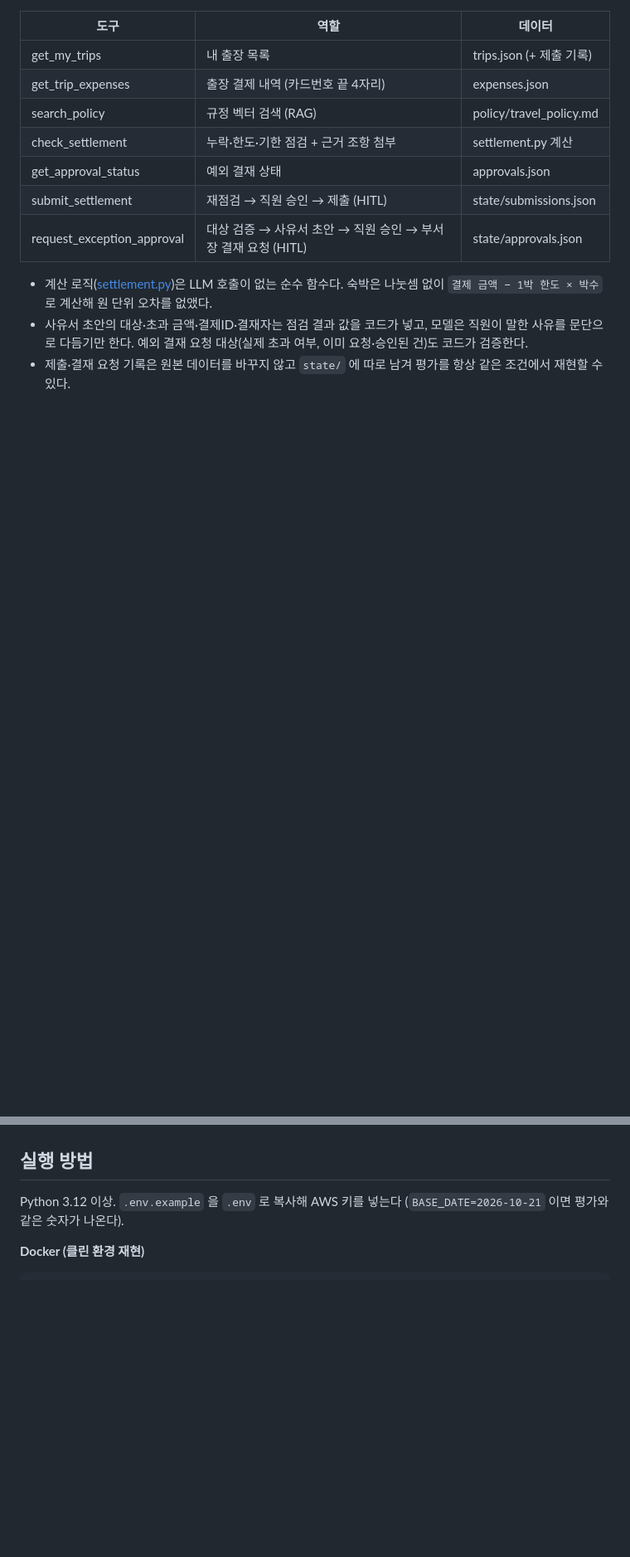
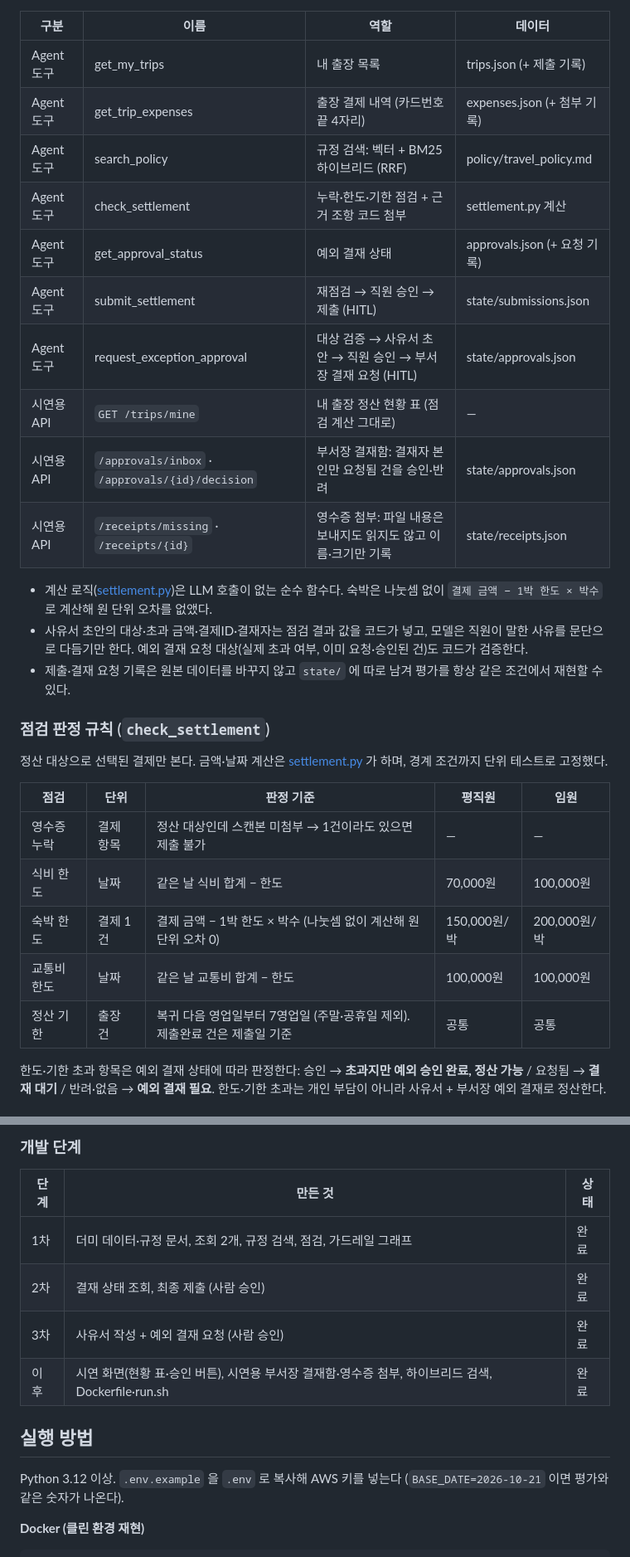
Before and after one commit to v4unme/mini-pjt-travel-settlement-agent, a Markdown page: README.md, 2 parts joined by grey strips. Shown at 83% size. GitHub-like rendering; blank space fills up the shorter version.

````diff
--- a/README.md
+++ b/README.md
@@ -33,15 +77,32 @@ flowchart LR
 ```
 
-| 도구 | 역할 | 데이터 |
-|---|---|---|
-| get_my_trips | 내 출장 목록 | trips.json (+ 제출 기록) |
-| get_trip_expenses | 출장 결제 내역 (카드번호 끝 4자리) | expenses.json |
-| search_policy | 규정 벡터 검색 (RAG) | policy/travel_policy.md |
-| check_settlement | 누락·한도·기한 점검 + 근거 조항 첨부 | settlement.py 계산 |
-| get_approval_status | 예외 결재 상태 | approvals.json |
-| submit_settlement | 재점검 → 직원 승인 → 제출 (HITL) | state/submissions.json |
-| request_exception_approval | 대상 검증 → 사유서 초안 → 직원 승인 → 부서장 결재 요청 (HITL) | state/approvals.json |
+| 구분 | 이름 | 역할 | 데이터 |
+|---|---|---|---|
+| Agent 도구 | get_my_trips | 내 출장 목록 | trips.json (+ 제출 기록) |
+| Agent 도구 | get_trip_expenses | 출장 결제 내역 (카드번호 끝 4자리) | expenses.json (+ 첨부 기록) |
+| Agent 도구 | search_policy | 규정 검색: 벡터 + BM25 하이브리드 (RRF) | policy/travel_policy.md |
+| Agent 도구 | check_settlement | 누락·한도·기한 점검 + 근거 조항 코드 첨부 | settlement.py 계산 |
+| Agent 도구 | get_approval_status | 예외 결재 상태 | approvals.json (+ 요청 기록) |
+| Agent 도구 | submit_settlement | 재점검 → 직원 승인 → 제출 (HITL) | state/submissions.json |
+| Agent 도구 | request_exception_approval | 대상 검증 → 사유서 초안 → 직원 승인 → 부서장 결재 요청 (HITL) | state/approvals.json |
+| 시연용 API | `GET /trips/mine` | 내 출장 정산 현황 표 (점검 계산 그대로) | — |
+| 시연용 API | `/approvals/inbox` · `/approvals/{id}/decision` | 부서장 결재함: 결재자 본인만 요청됨 건을 승인·반려 | state/approvals.json |
+| 시연용 API | `/receipts/missing` · `/receipts/{id}` | 영수증 첨부: 파일 내용은 보내지도 읽지도 않고 이름·크기만 기록 | state/receipts.json |
 
 - 계산 로직([settlement.py](src/settlement.py))은 LLM 호출이 없는 순수 함수다. 숙박은 나눗셈 없이 `결제 금액 − 1박 한도 × 박수` 로 계산해 원 단위 오차를 없앴다.
 - 사유서 초안의 대상·초과 금액·결제ID·결재자는 점검 결과 값을 코드가 넣고, 모델은 직원이 말한 사유를 문단으로 다듬기만 한다. 예외 결재 요청 대상(실제 초과 여부, 이미 요청·승인된 건)도 코드가 검증한다.
 - 제출·결재 요청 기록은 원본 데이터를 바꾸지 않고 `state/` 에 따로 남겨 평가를 항상 같은 조건에서 재현할 수 있다.
+
+### 점검 판정 규칙 (`check_settlement`)
+정산 대상으로 선택된 결제만 본다. 금액·날짜 계산은 [settlement.py](src/settlement.py) 가 하며, 경계 조건까지 단위 테스트로 고정했다.
+
+| 점검 | 단위 | 판정 기준 | 평직원 | 임원 |
+|---|---|---|---|---|
+| 영수증 누락 | 결제 항목 | 정산 대상인데 스캔본 미첨부 → 1건이라도 있으면 제출 불가 | — | — |
+| 식비 한도 | 날짜 | 같은 날 식비 합계 − 한도 | 70,000원 | 100,000원 |
+| 숙박 한도 | 결제 1건 | 결제 금액 − 1박 한도 × 박수 (나눗셈 없이 계산해 원 단위 오차 0) | 150,000원/박 | 200,000원/박 |
+| 교통비 한도 | 날짜 | 같은 날 교통비 합계 − 한도 | 100,000원 | 100,000원 |
+| 정산 기한 | 출장 건 | 복귀 다음 영업일부터 7영업일 (주말·공휴일 제외). 제출완료 건은 제출일 기준 | 공통 | 공통 |
+
+한도·기한 초과 항목은 예외 결재 상태에 따라 판정한다: 승인 → **초과지만 예외 승인 완료, 정산 가능** / 요청됨 → **결재 대기** / 반려·없음 → **예외 결재 필요**. 한도·기한 초과는 개인 부담이 아니라 사유서 + 부서장 예외 결재로 정산한다.
+
@@ -48,3 +129,10 @@ flowchart LR
+### 개발 단계
+| 단계 | 만든 것 | 상태 |
+|---|---|---|
+| 1차 | 더미 데이터·규정 문서, 조회 2개, 규정 검색, 점검, 가드레일 그래프 | 완료 |
+| 2차 | 결재 상태 조회, 최종 제출 (사람 승인) | 완료 |
+| 3차 | 사유서 작성 + 예외 결재 요청 (사람 승인) | 완료 |
+| 이후 | 시연 화면(현황 표·승인 버튼), 시연용 부서장 결재함·영수증 첨부, 하이브리드 검색, Dockerfile·run.sh | 완료 |
 
 ## 실행 방법
 Python 3.12 이상. `.env.example` 을 `.env` 로 복사해 AWS 키를 넣는다 (`BASE_DATE=2026-10-21` 이면 평가와 같은 숫자가 나온다).
````
Also changed, not shown: other parts of README.md (+69 -5 lines).
